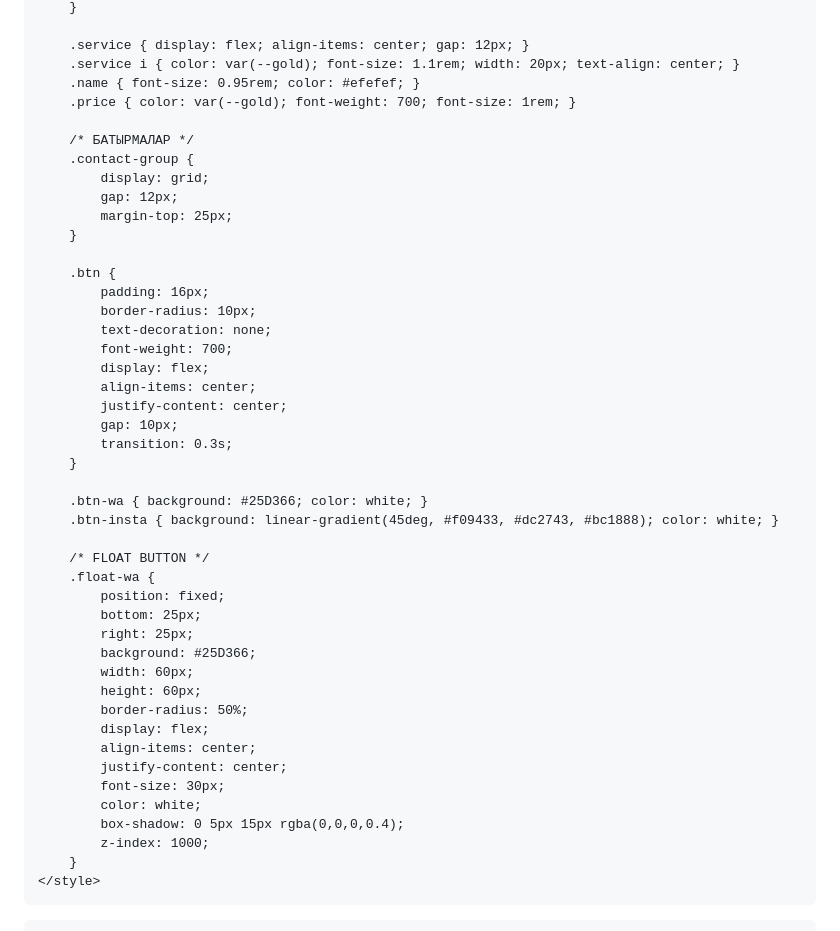
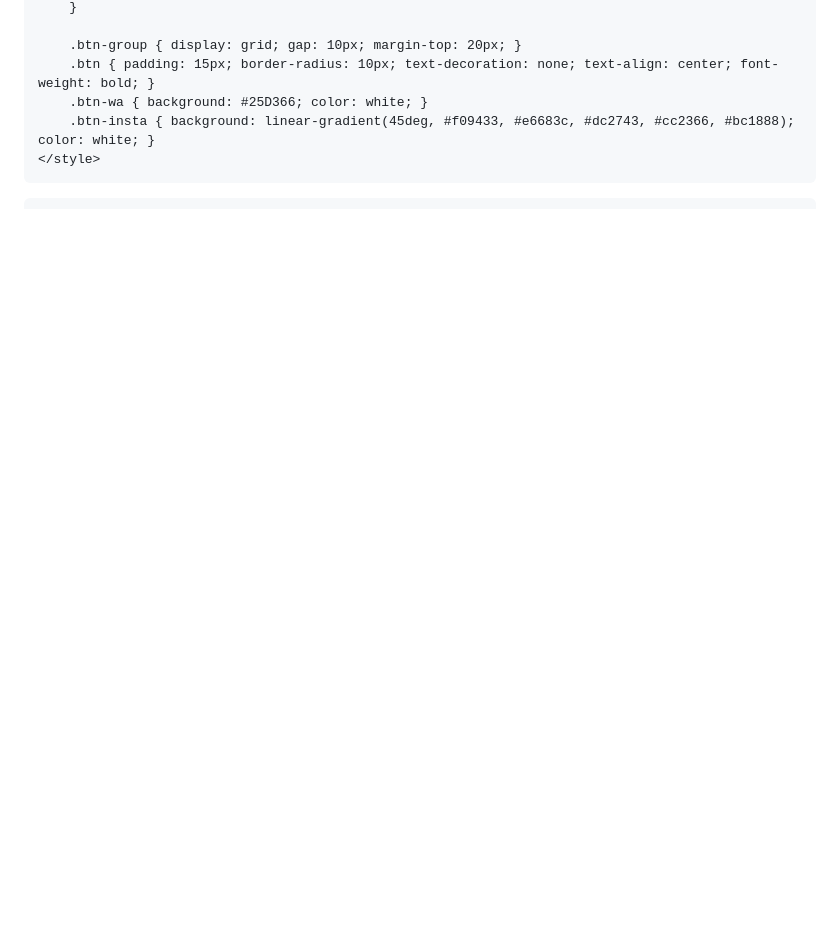
Before and after one commit to aiaulymaiazkhanovna-boop/arai_consulting, a Markdown page: README.md, the part around one of its changes. Rendered like a GitHub page; blank space fills up the shorter version.

Commit message:
Update README.md
Signed-off-by: aiaulymaiazkhanovna-boop <aiaulymaiazkhanovna@gmail.com>

```diff
--- a/README.md
+++ b/README.md
@@ -96,49 +64,9 @@
         }
 
-        .service { display: flex; align-items: center; gap: 12px; }
-        .service i { color: var(--gold); font-size: 1.1rem; width: 20px; text-align: center; }
-        .name { font-size: 0.95rem; color: #efefef; }
-        .price { color: var(--gold); font-weight: 700; font-size: 1rem; }
-
-        /* БАТЫРМАЛАР */
-        .contact-group {
-            display: grid;
-            gap: 12px;
-            margin-top: 25px;
-        }
-
-        .btn {
-            padding: 16px;
-            border-radius: 10px;
-            text-decoration: none;
-            font-weight: 700;
-            display: flex;
-            align-items: center;
-            justify-content: center;
-            gap: 10px;
-            transition: 0.3s;
-        }
-
+        .btn-group { display: grid; gap: 10px; margin-top: 20px; }
+        .btn { padding: 15px; border-radius: 10px; text-decoration: none; text-align: center; font-weight: bold; }
         .btn-wa { background: #25D366; color: white; }
-        .btn-insta { background: linear-gradient(45deg, #f09433, #dc2743, #bc1888); color: white; }
-
-        /* FLOAT BUTTON */
-        .float-wa {
-            position: fixed;
-            bottom: 25px;
-            right: 25px;
-            background: #25D366;
-            width: 60px;
-            height: 60px;
-            border-radius: 50%;
-            display: flex;
-            align-items: center;
-            justify-content: center;
-            font-size: 30px;
-            color: white;
-            box-shadow: 0 5px 15px rgba(0,0,0,0.4);
-            z-index: 1000;
-        }
+        .btn-insta { background: linear-gradient(45deg, #f09433, #e6683c, #dc2743, #cc2366, #bc1888); color: white; }
     </style>
 </head>
 <body>
```
Also changed, not shown: other parts of README.md (+46 -87 lines).
